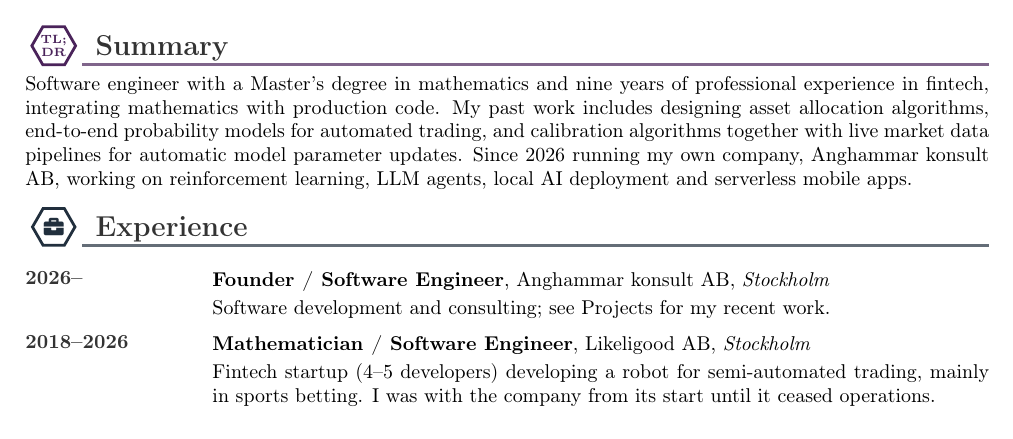
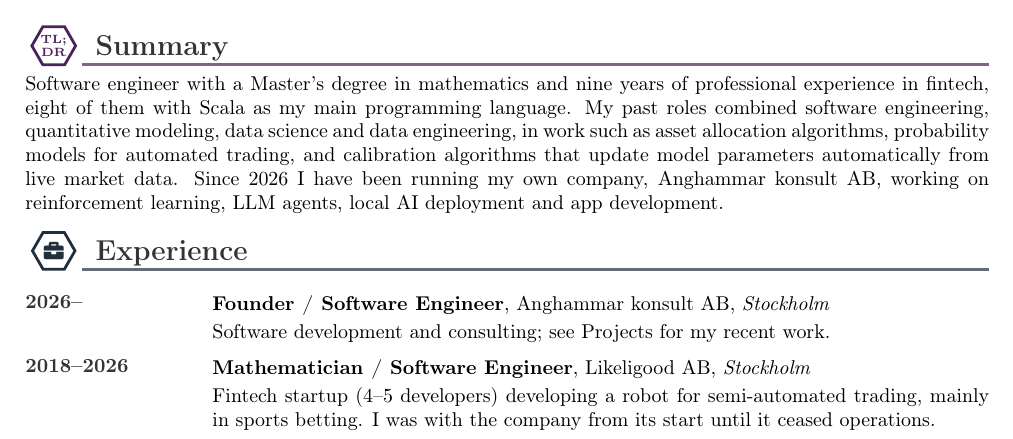
Before and after one commit to Anghammar/publicCV, a LaTeX CV (OscarAnghammarCV.tex): part of page 1 of 2, cut so that both start at the same text. Compiled offline with pdfLaTeX.

Commit message:
CV: name Scala in the summary, and list past roles with example work
Co-Authored-By: Claude Opus 5.5 <noreply@anthropic.com>

```diff
--- a/OscarAnghammarCV.tex
+++ b/OscarAnghammarCV.tex
@@ -149,11 +149,11 @@
 
   \cvsection{cvPurple}{\large\textbf{$\genfrac{}{}{0pt}{2.0pt}{\text{TL;}}{\text{DR}}$}}{Summary}
   \noindent Software engineer with a Master's degree in mathematics and nine years of professional experience
-  in fintech, integrating mathematics with production code. My past work includes designing asset allocation
-  algorithms, end-to-end probability models for automated trading, and calibration algorithms together with
-  live market data pipelines for automatic model parameter updates. Since 2026 running my own company,
-  Anghammar konsult AB, working on reinforcement learning, LLM agents, local AI deployment and
-  serverless mobile apps.
+  in fintech, eight of them with Scala as my main programming language. My past roles combined
+  software engineering, quantitative modeling, data science and data engineering, in work such as asset
+  allocation algorithms, probability models for automated trading, and calibration algorithms that update
+  model parameters automatically from live market data. Since 2026 I have been running my own company,
+  Anghammar konsult AB, working on reinforcement learning, LLM agents, local AI deployment and app development.
   \vspace{0.15cm}
 
   \cvsection{cvMidnight}{\faBriefcase}{Experience}
```
